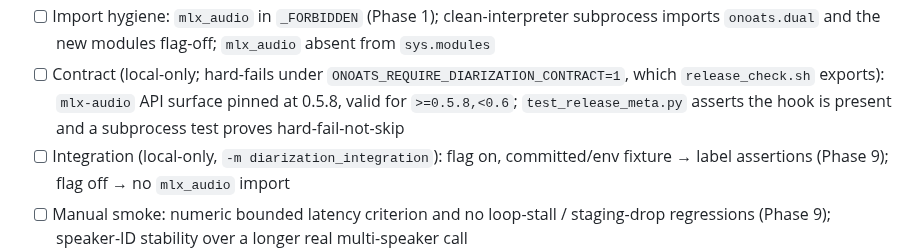
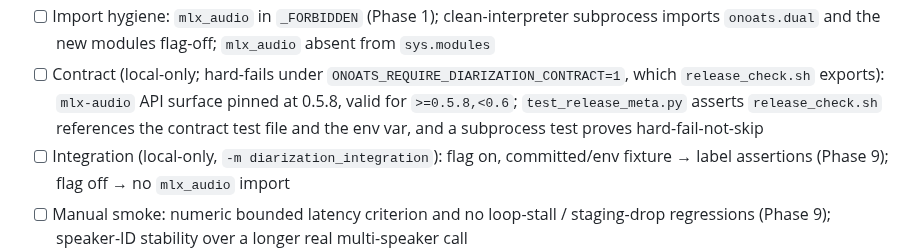
Before and after one commit to vr000m/onoats-bot, a Markdown page: docs/dev_plans/20261007-feature-them-channel-diarization.md, the part around one of its changes. GitHub-like rendering.

```diff
--- a/docs/dev_plans/20261007-feature-them-channel-diarization.md
+++ b/docs/dev_plans/20261007-feature-them-channel-diarization.md
@@ -1024,7 +1029,8 @@ Spec: the "Phase 8" block under `## Files to Modify` and the Requirements it cit
 - [ ] Contract (local-only; hard-fails under
       `ONOATS_REQUIRE_DIARIZATION_CONTRACT=1`, which `release_check.sh`
       exports): `mlx-audio` API surface pinned at 0.5.8, valid for
-      `>=0.5.8,<0.6`; `test_release_meta.py` asserts the hook is present and
+      `>=0.5.8,<0.6`; `test_release_meta.py` asserts `release_check.sh` references the contract
+      test file and the env var, and
       a subprocess test proves hard-fail-not-skip
 - [ ] Integration (local-only, `-m diarization_integration`): flag on,
       committed/env fixture → label assertions (Phase 9); flag off → no
```
Also changed, not shown: other parts of docs/dev_plans/20261007-feature-them-channel-diarization.md (+9 -4 lines).
